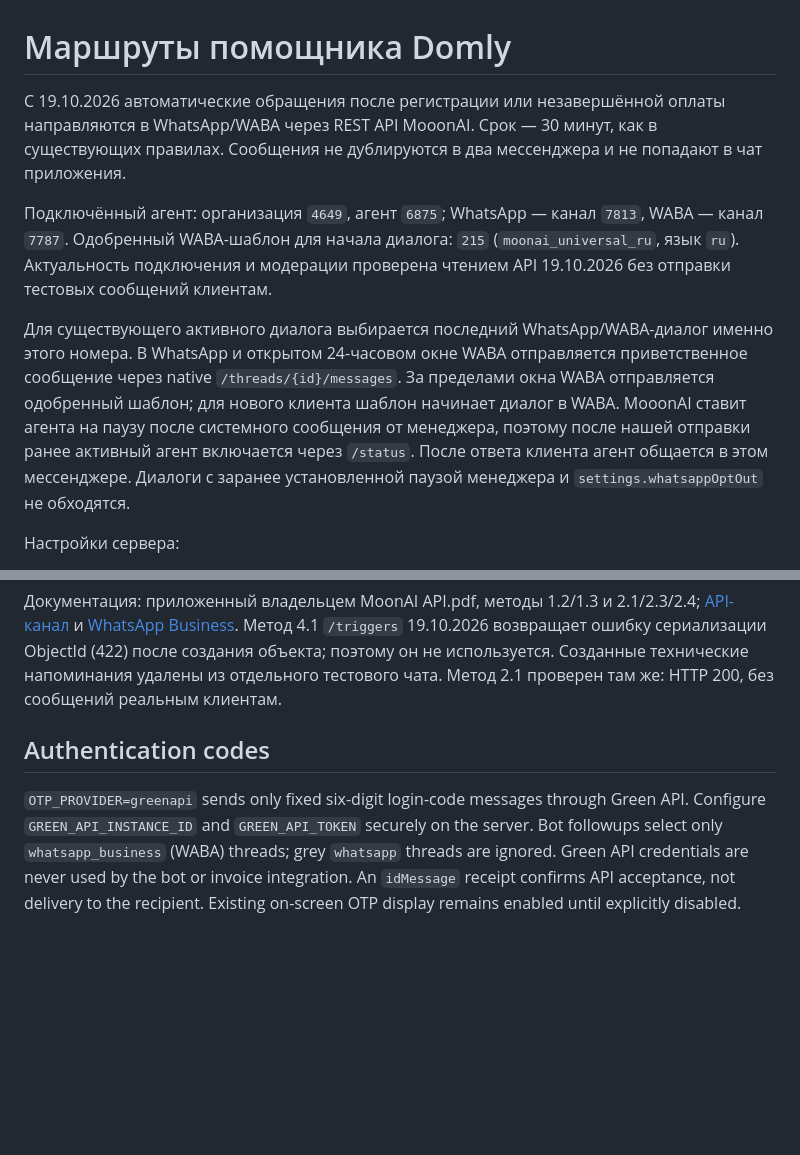
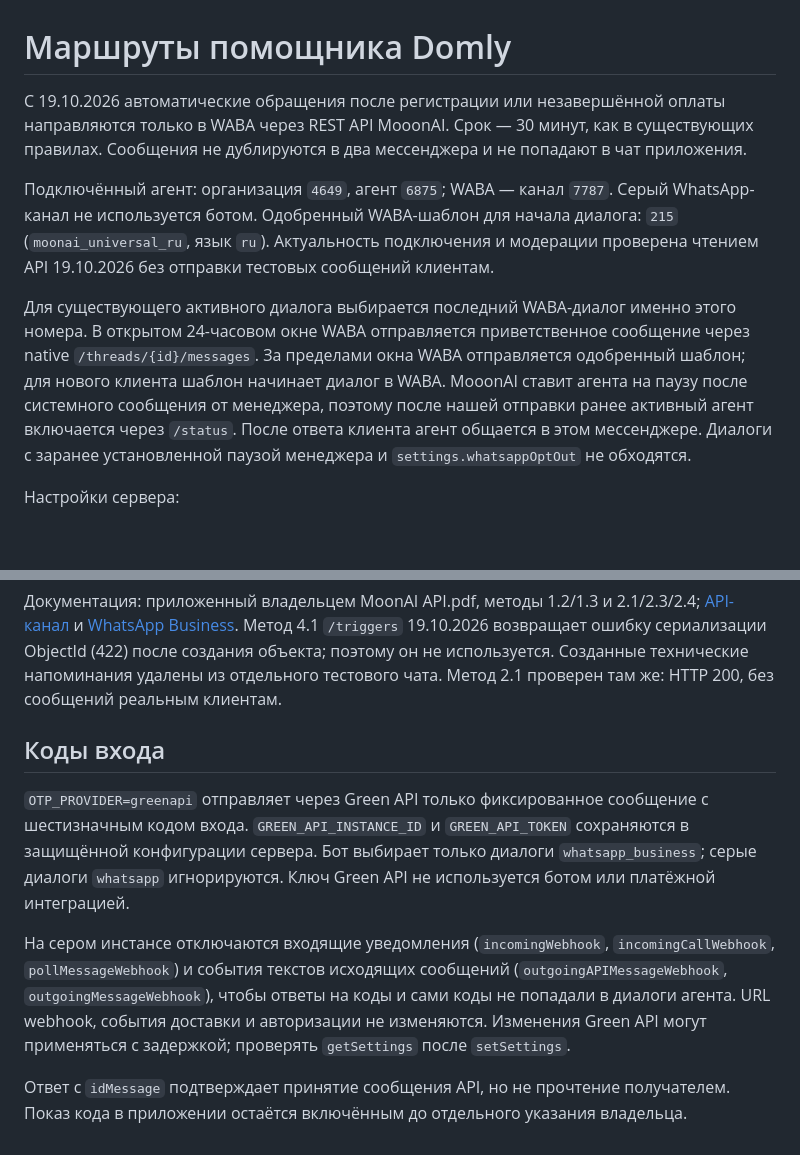
Before and after one commit to milaniumkz/domly, a Markdown page: docs/MOON_AI_MESSENGER_ROUTING.md, 2 parts joined by grey strips. Drawn GitHub-style; blank space fills up the shorter version.

Commit message:
Document the strict OTP-only grey channel and WABA bot routing

```diff
--- a/docs/MOON_AI_MESSENGER_ROUTING.md
+++ b/docs/MOON_AI_MESSENGER_ROUTING.md
@@ -1,10 +1,10 @@
 # Маршруты помощника Domly
 
-С 19.10.2026 автоматические обращения после регистрации или незавершённой оплаты направляются в WhatsApp/WABA через REST API MooonAI. Срок — 30 минут, как в существующих правилах. Сообщения не дублируются в два мессенджера и не попадают в чат приложения.
+С 19.10.2026 автоматические обращения после регистрации или незавершённой оплаты направляются только в WABA через REST API MooonAI. Срок — 30 минут, как в существующих правилах. Сообщения не дублируются в два мессенджера и не попадают в чат приложения.
 
-Подключённый агент: организация `4649`, агент `6875`; WhatsApp — канал `7813`, WABA — канал `7787`. Одобренный WABA-шаблон для начала диалога: `215` (`moonai_universal_ru`, язык `ru`). Актуальность подключения и модерации проверена чтением API 19.10.2026 без отправки тестовых сообщений клиентам.
+Подключённый агент: организация `4649`, агент `6875`; WABA — канал `7787`. Серый WhatsApp-канал не используется ботом. Одобренный WABA-шаблон для начала диалога: `215` (`moonai_universal_ru`, язык `ru`). Актуальность подключения и модерации проверена чтением API 19.10.2026 без отправки тестовых сообщений клиентам.
 
-Для существующего активного диалога выбирается последний WhatsApp/WABA-диалог именно этого номера. В WhatsApp и открытом 24-часовом окне WABA отправляется приветственное сообщение через native `/threads/{id}/messages`. За пределами окна WABA отправляется одобренный шаблон; для нового клиента шаблон начинает диалог в WABA. MooonAI ставит агента на паузу после системного сообщения от менеджера, поэтому после нашей отправки ранее активный агент включается через `/status`. После ответа клиента агент общается в этом мессенджере. Диалоги с заранее установленной паузой менеджера и `settings.whatsappOptOut` не обходятся.
+Для существующего активного диалога выбирается последний WABA-диалог именно этого номера. В открытом 24-часовом окне WABA отправляется приветственное сообщение через native `/threads/{id}/messages`. За пределами окна WABA отправляется одобренный шаблон; для нового клиента шаблон начинает диалог в WABA. MooonAI ставит агента на паузу после системного сообщения от менеджера, поэтому после нашей отправки ранее активный агент включается через `/status`. После ответа клиента агент общается в этом мессенджере. Диалоги с заранее установленной паузой менеджера и `settings.whatsappOptOut` не обходятся.
 
 Настройки сервера:
 
@@ -20,6 +20,10 @@
 
 Документация: приложенный владельцем MoonAI API.pdf, методы 1.2/1.3 и 2.1/2.3/2.4; [API-канал](https://docs.mooonai.com/channels/api_channel/) и [WhatsApp Business](https://docs.mooonai.com/channels/whatsapp_business/). Метод 4.1 `/triggers` 19.10.2026 возвращает ошибку сериализации ObjectId (422) после создания объекта; поэтому он не используется. Созданные технические напоминания удалены из отдельного тестового чата. Метод 2.1 проверен там же: HTTP 200, без сообщений реальным клиентам.
 
-## Authentication codes
+## Коды входа
 
-`OTP_PROVIDER=greenapi` sends only fixed six-digit login-code messages through Green API. Configure `GREEN_API_INSTANCE_ID` and `GREEN_API_TOKEN` securely on the server. Bot followups select only `whatsapp_business` (WABA) threads; grey `whatsapp` threads are ignored. Green API credentials are never used by the bot or invoice integration. An `idMessage` receipt confirms API acceptance, not delivery to the recipient. Existing on-screen OTP display remains enabled until explicitly disabled.
+`OTP_PROVIDER=greenapi` отправляет через Green API только фиксированное сообщение с шестизначным кодом входа. `GREEN_API_INSTANCE_ID` и `GREEN_API_TOKEN` сохраняются в защищённой конфигурации сервера. Бот выбирает только диалоги `whatsapp_business`; серые диалоги `whatsapp` игнорируются. Ключ Green API не используется ботом или платёжной интеграцией.
+
+На сером инстансе отключаются входящие уведомления (`incomingWebhook`, `incomingCallWebhook`, `pollMessageWebhook`) и события текстов исходящих сообщений (`outgoingAPIMessageWebhook`, `outgoingMessageWebhook`), чтобы ответы на коды и сами коды не попадали в диалоги агента. URL webhook, события доставки и авторизации не изменяются. Изменения Green API могут применяться с задержкой; проверять `getSettings` после `setSettings`.
+
+Ответ с `idMessage` подтверждает принятие сообщения API, но не прочтение получателем. Показ кода в приложении остаётся включённым до отдельного указания владельца.
```
